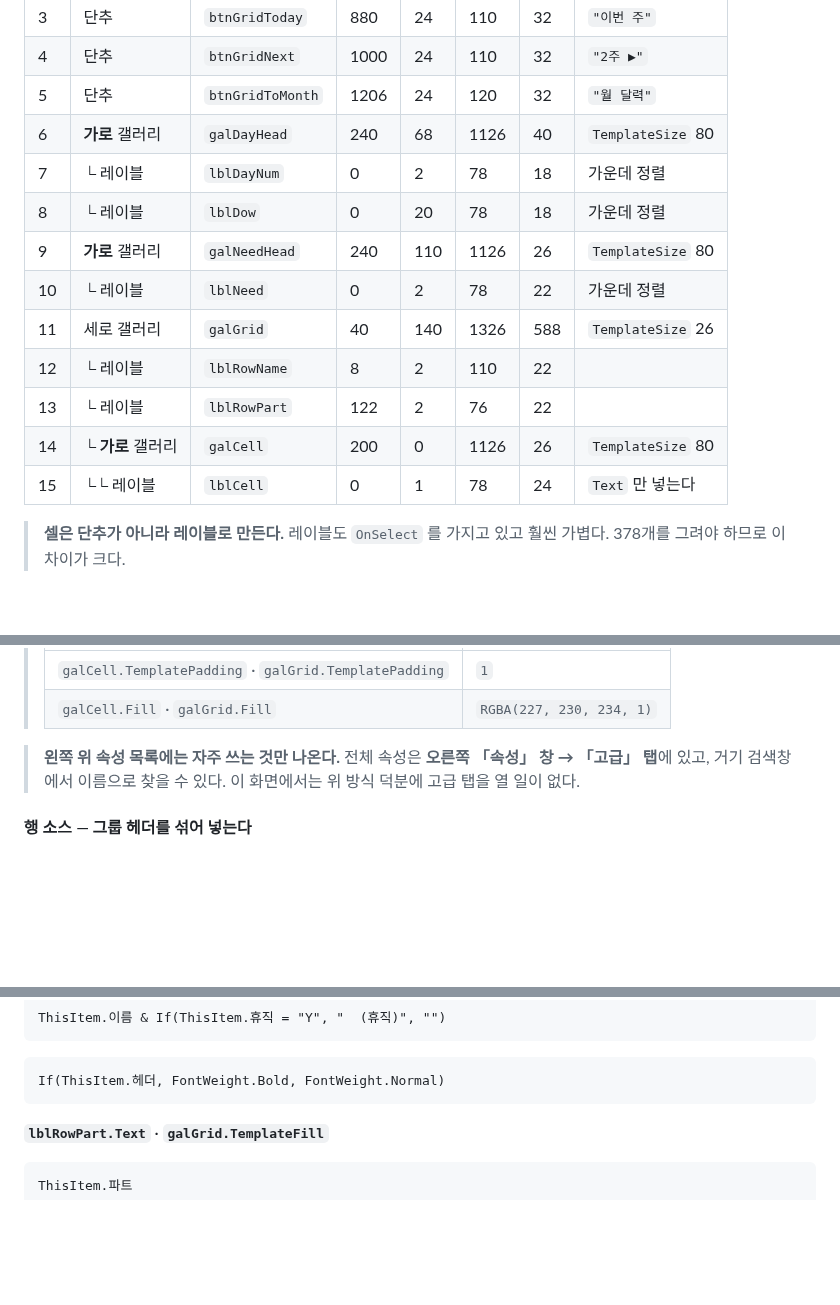
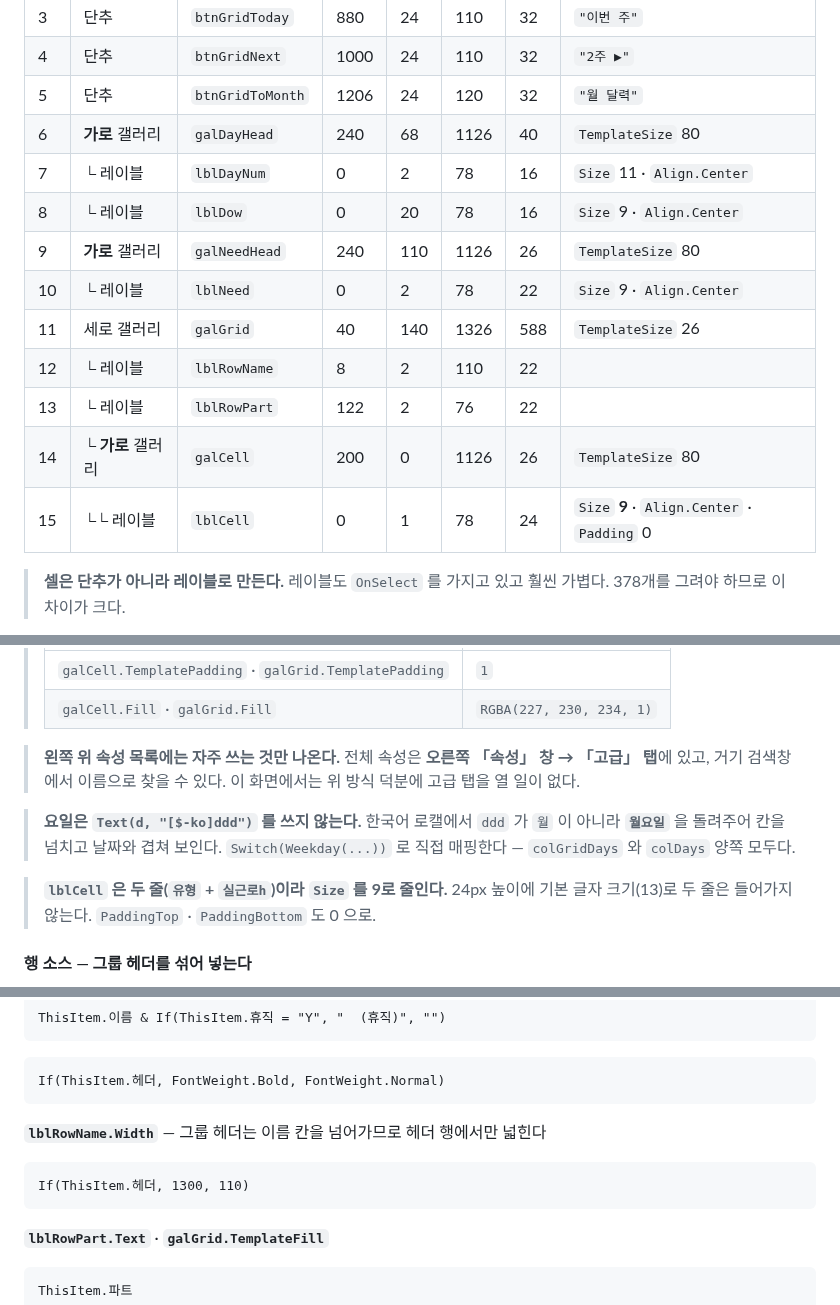
Before and after one commit to jooh-ai/Narae-AI, a Markdown page: docs/worktime/POWERAPPS.md, 3 parts joined by grey strips. GitHub-like rendering; blank space fills up the shorter version.

````diff
--- a/docs/worktime/POWERAPPS.md
+++ b/docs/worktime/POWERAPPS.md
@@ -830,15 +830,15 @@ HTML 도구와 체감 차이가 나는 것은 사실상 이 화면 하나다.
 | 4 | 단추 | `btnGridNext` | 1000 | 24 | 110 | 32 | `"2주 ▶"` |
 | 5 | 단추 | `btnGridToMonth` | 1206 | 24 | 120 | 32 | `"월 달력"` |
 | 6 | **가로** 갤러리 | `galDayHead` | 240 | 68 | 1126 | 40 | `TemplateSize` 80 |
-| 7 | └ 레이블 | `lblDayNum` | 0 | 2 | 78 | 18 | 가운데 정렬 |
-| 8 | └ 레이블 | `lblDow` | 0 | 20 | 78 | 18 | 가운데 정렬 |
+| 7 | └ 레이블 | `lblDayNum` | 0 | 2 | 78 | 16 | `Size` 11 · `Align.Center` |
+| 8 | └ 레이블 | `lblDow` | 0 | 20 | 78 | 16 | `Size` 9 · `Align.Center` |
 | 9 | **가로** 갤러리 | `galNeedHead` | 240 | 110 | 1126 | 26 | `TemplateSize` 80 |
-| 10 | └ 레이블 | `lblNeed` | 0 | 2 | 78 | 22 | 가운데 정렬 |
+| 10 | └ 레이블 | `lblNeed` | 0 | 2 | 78 | 22 | `Size` 9 · `Align.Center` |
 | 11 | 세로 갤러리 | `galGrid` | 40 | 140 | 1326 | 588 | `TemplateSize` 26 |
 | 12 | └ 레이블 | `lblRowName` | 8 | 2 | 110 | 22 | |
 | 13 | └ 레이블 | `lblRowPart` | 122 | 2 | 76 | 22 | |
 | 14 | └ **가로** 갤러리 | `galCell` | 200 | 0 | 1126 | 26 | `TemplateSize` 80 |
-| 15 | └└ 레이블 | `lblCell` | 0 | 1 | 78 | 24 | `Text` 만 넣는다 |
+| 15 | └└ 레이블 | `lblCell` | 0 | 1 | 78 | 24 | `Size` **9** · `Align.Center` · `Padding` 0 |
 
 > **셀은 단추가 아니라 레이블로 만든다.** 레이블도 `OnSelect` 를 가지고 있고 훨씬
 > 가볍다. 378개를 그려야 하므로 이 차이가 크다.
@@ -871,6 +871,13 @@ HTML 도구와 체감 차이가 나는 것은 사실상 이 화면 하나다.
 > 「고급」 탭**에 있고, 거기 검색창에서 이름으로 찾을 수 있다. 이 화면에서는 위 방식
 > 덕분에 고급 탭을 열 일이 없다.
 
+> **요일은 `Text(d, "[$-ko]ddd")` 를 쓰지 않는다.** 한국어 로캘에서 `ddd` 가 `월` 이
+> 아니라 **`월요일`** 을 돌려주어 칸을 넘치고 날짜와 겹쳐 보인다. `Switch(Weekday(...))`
+> 로 직접 매핑한다 — `colGridDays` 와 `colDays` 양쪽 모두다.
+
+> **`lblCell` 은 두 줄(`유형` + `실근로h`)이라 `Size` 를 9로 줄인다.** 24px 높이에
+> 기본 글자 크기(13)로 두 줄은 들어가지 않는다. `PaddingTop` · `PaddingBottom` 도 0 으로.
+
 #### 행 소스 — 그룹 헤더를 섞어 넣는다
 
 `App.OnStart` 의 「한 번만」 블록 **뒤, 월 갱신 블록 앞**에 넣는다.
@@ -1092,6 +1103,12 @@ ThisItem.이름 & If(ThisItem.휴직 = "Y", "  (휴직)", "")
 ```
 ```powerfx
 If(ThisItem.헤더, FontWeight.Bold, FontWeight.Normal)
+```
+
+**`lblRowName.Width`** — 그룹 헤더는 이름 칸을 넘어가므로 헤더 행에서만 넓힌다
+
+```powerfx
+If(ThisItem.헤더, 1300, 110)
 ```
 
 **`lblRowPart.Text`** · **`galGrid.TemplateFill`**
````
Also changed, not shown: other parts of docs/worktime/POWERAPPS.md (+12 -6 lines).
